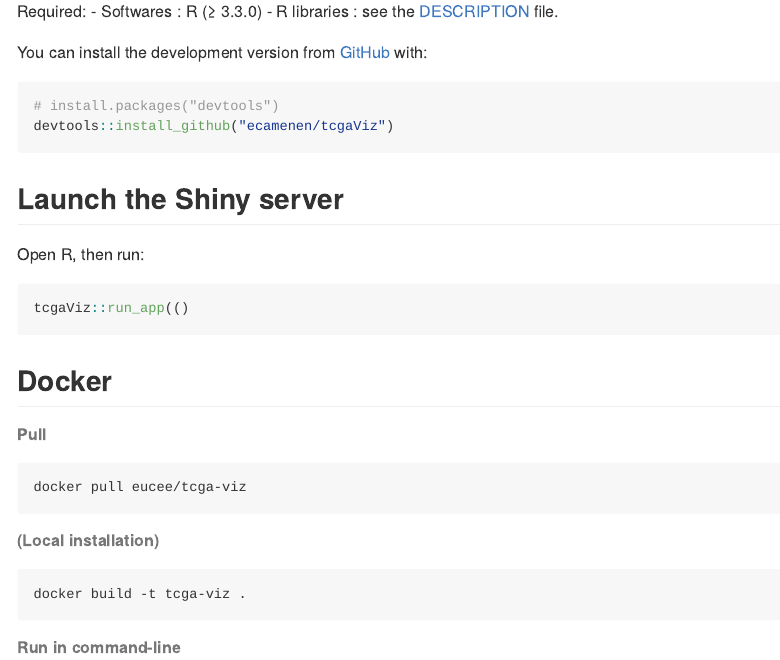
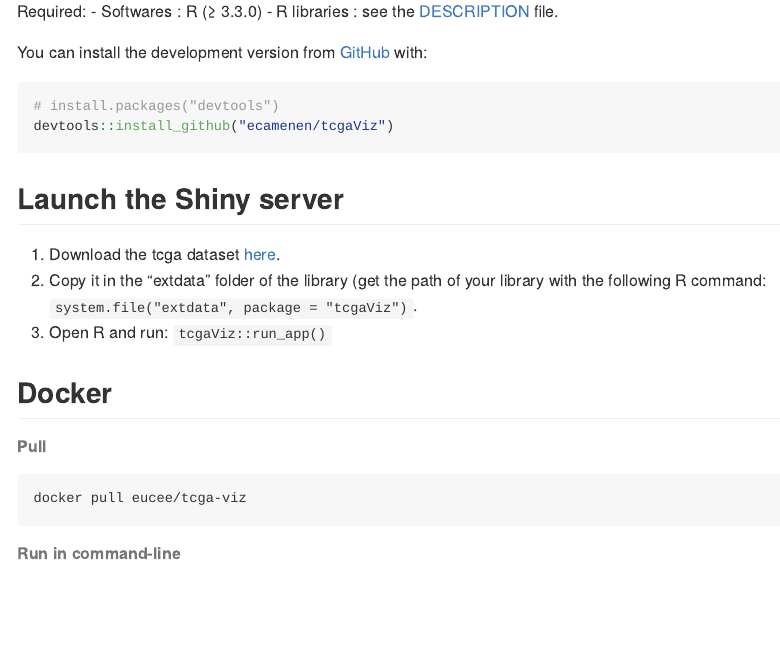
Before and after one commit to ecamenen/tcgaViz, an R Markdown document (README.Rmd): the page in a window 1100 px wide, from 250 px down. The pictures show the output file README.md that the author committed with the source, drawn offline in the style of GitHub; badge pictures from the web are left out.

Commit message:
Update the documentation to download tcga

````diff
--- a/README.Rmd
+++ b/README.Rmd
@@ -39,21 +39,16 @@ devtools::install_github("ecamenen/tcgaViz")
 ```
 
 ## Launch the Shiny server
-Open R, then run:
-```r
-tcgaViz::run_app()
-```
+1. Download the tcga dataset [here](https://zenodo.org/record/6577211/files/tcga.rda?download=1).
+2. Copy it in the "extdata" folder of the library (get the path of your library
+ with the following R command: ```system.file("extdata", package = "tcgaViz")```.
+3. Open R and run: ```tcgaViz::run_app()```
 
 ## Docker
 
 ###### Pull
 ```
 docker pull eucee/tcga-viz
-```
-
-###### (Local installation)
-```
-docker build -t tcga-viz .
 ```
 
 ###### Run in command-line
````
Also changed, not shown: README.md.
